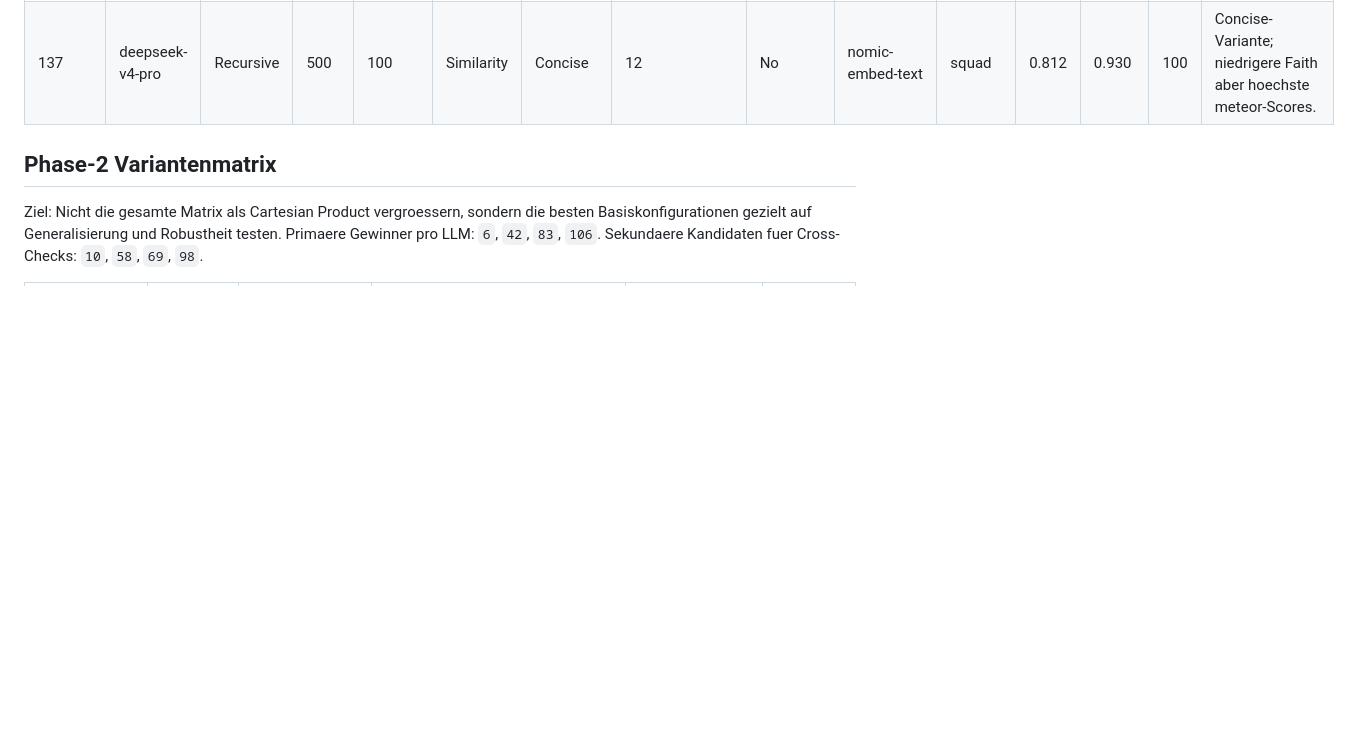
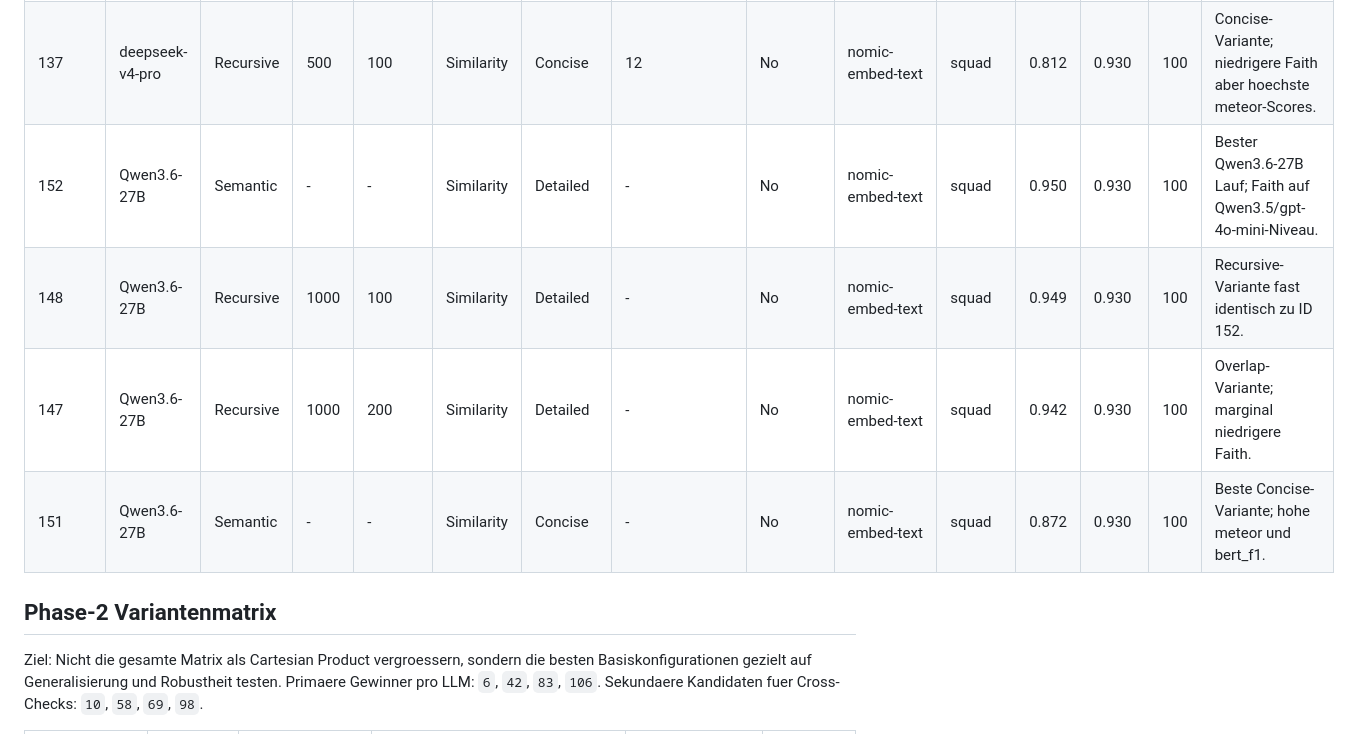
Before and after one commit to aiengineeringblueprints/RAG-NIMBF, a Markdown page: EVAL_MATRIX.md, the part around one of its changes. GitHub-like rendering; blank space fills up the shorter version.

```diff
--- a/EVAL_MATRIX.md
+++ b/EVAL_MATRIX.md
@@ -363,6 +383,10 @@ Auswahl nach `Faith` innerhalb jedes LLMs. Bei sehr aehnlichen Scores werden Var
 | 133 | gpt-4o-mini | Semantic | 500 | 100 | - | Detailed | - | No | nomic-embed-text | squad | 0.945 | 0.960 | 100 | Kleinere Chunks, identische Metriken zu ID 129. |
 | 138 | deepseek-v4-pro | Recursive | 500 | 100 | Similarity | Detailed | 12 | No | nomic-embed-text | squad | 0.938 | 0.930 | 100 | Bester deepseek-v4-pro Lauf; Faith auf hohem Niveau. |
 | 137 | deepseek-v4-pro | Recursive | 500 | 100 | Similarity | Concise | 12 | No | nomic-embed-text | squad | 0.812 | 0.930 | 100 | Concise-Variante; niedrigere Faith aber hoechste meteor-Scores. |
+| 152 | Qwen3.6-27B | Semantic | - | - | Similarity | Detailed | - | No | nomic-embed-text | squad | 0.950 | 0.930 | 100 | Bester Qwen3.6-27B Lauf; Faith auf Qwen3.5/gpt-4o-mini-Niveau. |
+| 148 | Qwen3.6-27B | Recursive | 1000 | 100 | Similarity | Detailed | - | No | nomic-embed-text | squad | 0.949 | 0.930 | 100 | Recursive-Variante fast identisch zu ID 152. |
+| 147 | Qwen3.6-27B | Recursive | 1000 | 200 | Similarity | Detailed | - | No | nomic-embed-text | squad | 0.942 | 0.930 | 100 | Overlap-Variante; marginal niedrigere Faith. |
+| 151 | Qwen3.6-27B | Semantic | - | - | Similarity | Concise | - | No | nomic-embed-text | squad | 0.872 | 0.930 | 100 | Beste Concise-Variante; hohe meteor und bert_f1. |
 
 
 ## Phase-2 Variantenmatrix
```
Also changed, not shown: other parts of EVAL_MATRIX.md (+20 -0 lines).
